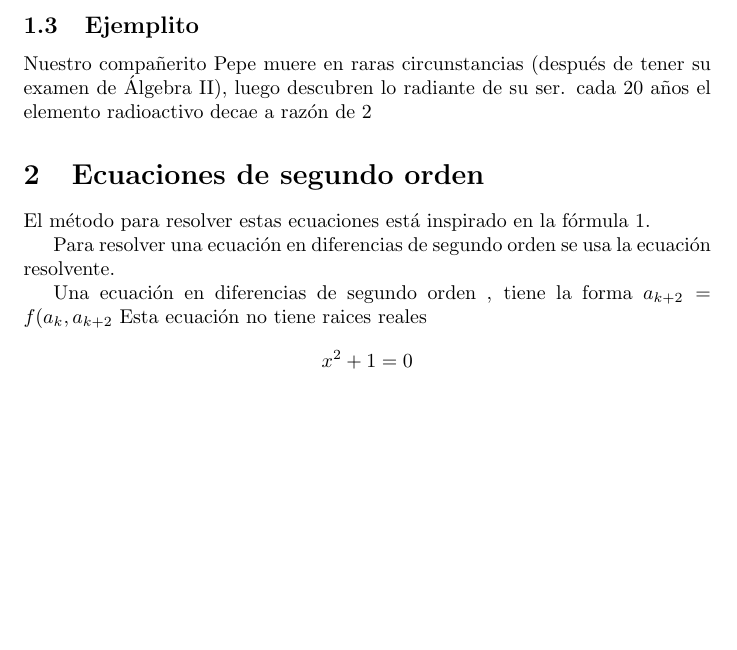
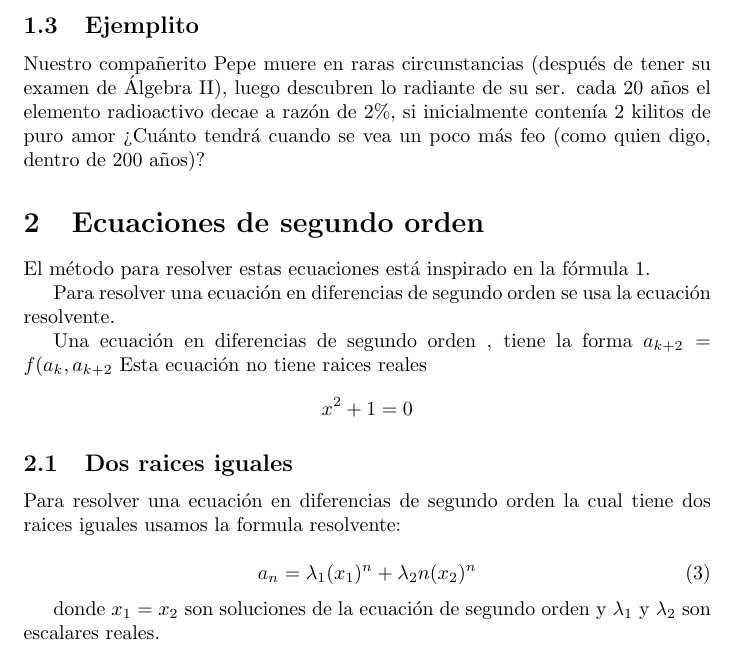
Before and after one commit to susi3003/modelos, a LaTeX document (ejemplo.tex): part of page 2 of 2, cut so that both start at the same text, the shorter picture padded with empty space. Compiled offline with pdfLaTeX.

Commit message:
Agregué la subsección de dos raices iguales

```diff
--- a/ejemplo.tex
+++ b/ejemplo.tex
@@ -58,7 +58,7 @@ Para deducir esta fórmula usamos que $$\sum_{i=0}^{n-1}a^i=\frac{a^n-1}{a-1}$$.
 
 \subsection{Ejemplito}
 
-Nuestro compañerito Pepe muere en raras circunstancias (después de tener su examen de Álgebra II), luego descubren lo radiante de su ser. cada 20 años el elemento radioactivo decae a razón de $2%$, si inicialmente contenía 2 kilitos de puro amor ¿Cuánto tendrá cuando se vea un poco más feo (como quien digo, dentro de 200 años)?
+Nuestro compañerito Pepe muere en raras circunstancias (después de tener su examen de Álgebra II), luego descubren lo radiante de su ser. cada 20 años el elemento radioactivo decae a razón de $2\%$, si inicialmente contenía 2 kilitos de puro amor ¿Cuánto tendrá cuando se vea un poco más feo (como quien digo, dentro de 200 años)?
 \section{Ecuaciones de segundo orden}
 
 El método para resolver estas ecuaciones está inspirado en la fórmula \ref{lineal}.
@@ -67,4 +67,16 @@ Para resolver una ecuación en diferencias de segundo orden se usa la ecuación
 
 Una ecuación en diferencias de segundo orden , tiene la forma $a_{k+2}=f(a_k ,a_{k+2}$
 Esta ecuaci\'on no tiene raices reales $$x^2+1=0$$
+
+\subsection{Dos raices iguales}
+Para resolver una ecuación en diferencias de segundo orden la cual tiene dos raices iguales usamos la formula resolvente:
+
+\begin{equation}
+ \label{raicesiguales}
+ a_n=\lambda_1(x_1)^n +\lambda_2n(x_2)^n
+\end{equation}
+
+donde $x_1=x_2$ son soluciones de la ecuación de segundo orden y $\lambda_1$ y $\lambda_2$ son escalares reales.
+
+
 \end{document}
```
